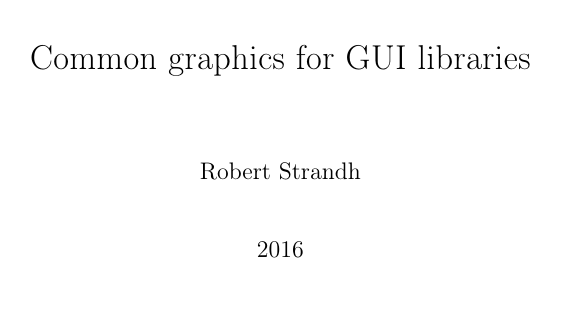
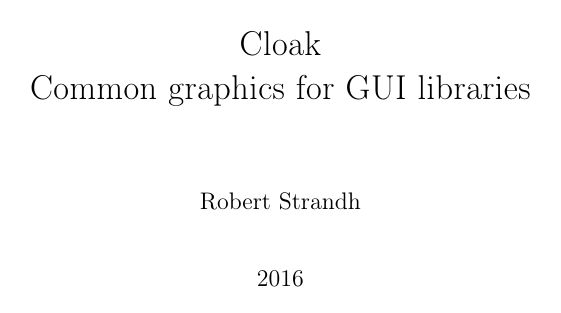
Before and after one commit to robert-strandh/Cloak, a LaTeX book (Documentation/cloak.tex): page 1 of 12. Compiled offline with pdfLaTeX.

Commit message:
Update title and Bibtex file name to correspond to project name.

```diff
--- a/Documentation/cloak.tex
+++ b/Documentation/cloak.tex
@@ -44,7 +44,7 @@
 \def\code#1{\textsf{#1}}
 \def\fixme#1{\footnote{\color{red}FIXME: #1}}
 
-\def\sysname{GRAPHICS}
+\def\sysname{Cloak}
 
 \def\inputfig#1{\input #1}
 \def\inputtex#1{\input #1}
@@ -78,7 +78,7 @@
 \def\majorversion{0}
 \def\minorversion{1}
 \def\bookversion{\majorversion{}.\minorversion{}}
-\title{{Common graphics for GUI libraries}}
+\title{{Cloak}\\{Common graphics for GUI libraries}}
 
 \author{Robert Strandh}
 
```
Also changed, not shown: Documentation/cloak.tex (2 more changed lines).
